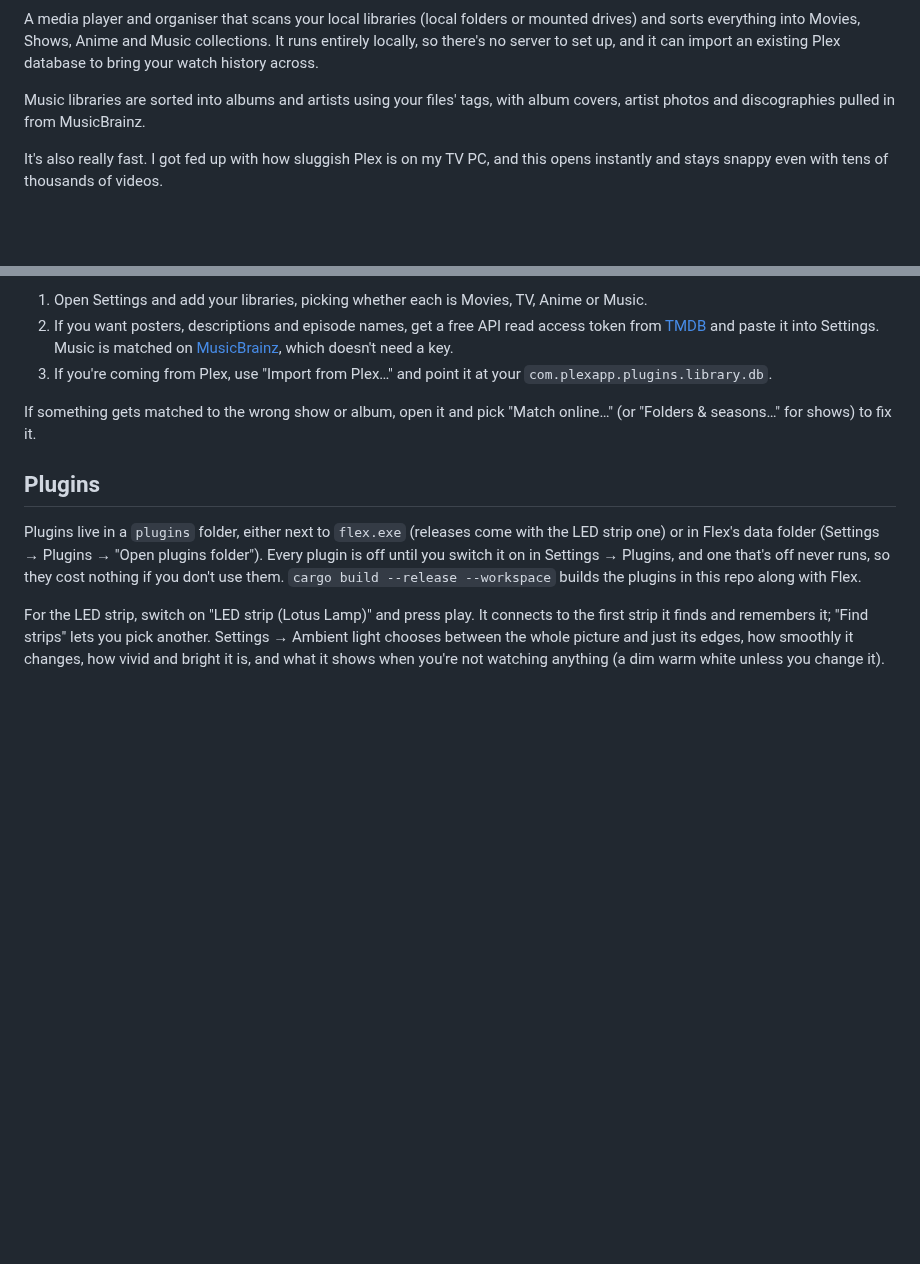
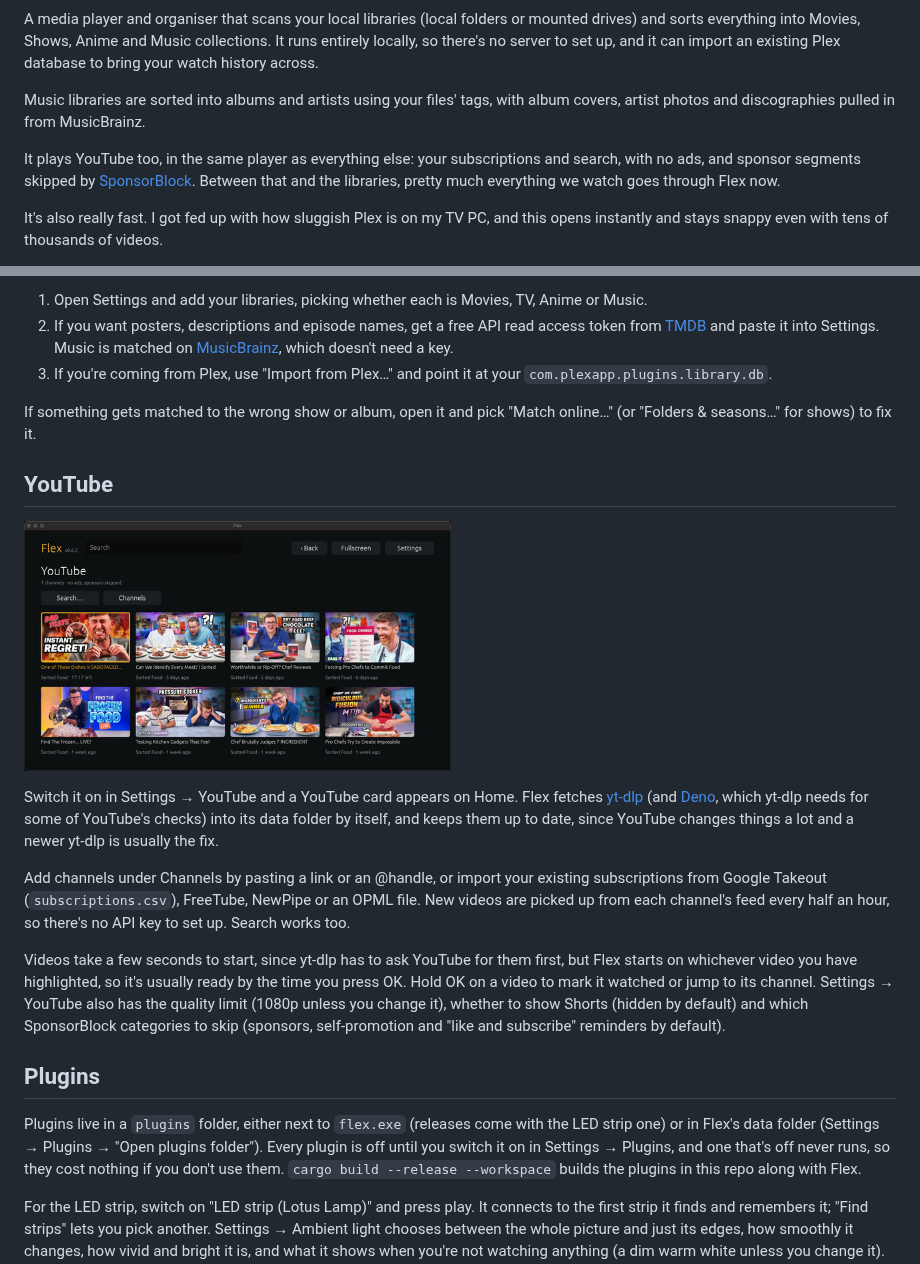
Before and after one commit to catchouli/flex, a Markdown page: README.md, 2 parts joined by grey strips. GitHub-like rendering; pictures changed too: screenshots/youtube-thumb.jpg (added); blank space fills up the shorter version.

Commit message:
README: YouTube, with a screenshot; '1 channel' not '1 channels'

```diff
--- a/README.md
+++ b/README.md
@@ -11,6 +11,11 @@ database to bring your watch history across.
 
 Music libraries are sorted into albums and artists using your files' tags, with album
 covers, artist photos and discographies pulled in from MusicBrainz.
+
+It plays YouTube too, in the same player as everything else: your subscriptions and
+search, with no ads, and sponsor segments skipped by
+[SponsorBlock](https://sponsor.ajay.app). Between that and the libraries, pretty much
+everything we watch goes through Flex now.
 
 It's also really fast. I got fed up with how sluggish Plex is on my TV PC, and this
 opens instantly and stays snappy even with tens of thousands of videos.
@@ -48,6 +53,27 @@ Then:
 If something gets matched to the wrong show or album, open it and pick "Match online…"
 (or "Folders & seasons…" for shows) to fix it.
 
+## YouTube
+
+<a href="screenshots/youtube.jpg"><img src="screenshots/youtube-thumb.jpg" width="49%"></a>
+
+Switch it on in Settings → YouTube and a YouTube card appears on Home. Flex fetches
+[yt-dlp](https://github.com/yt-dlp/yt-dlp) (and [Deno](https://deno.com), which yt-dlp
+needs for some of YouTube's checks) into its data folder by itself, and keeps them up to
+date, since YouTube changes things a lot and a newer yt-dlp is usually the fix.
+
+Add channels under Channels by pasting a link or an @handle, or import your existing
+subscriptions from Google Takeout (`subscriptions.csv`), FreeTube, NewPipe or an OPML
+file. New videos are picked up from each channel's feed every half an hour, so there's no
+API key to set up. Search works too.
+
+Videos take a few seconds to start, since yt-dlp has to ask YouTube for them first, but
+Flex starts on whichever video you have highlighted, so it's usually ready by the time you
+press OK. Hold OK on a video to mark it watched or jump to its channel. Settings →
+YouTube also has the quality limit (1080p unless you change it), whether to show Shorts
+(hidden by default) and which SponsorBlock categories to skip (sponsors, self-promotion
+and "like and subscribe" reminders by default).
+
 ## Plugins
 
 Plugins live in a `plugins` folder, either next to `flex.exe` (releases come with the
```
Also changed, not shown: screenshots/youtube.jpg (added), 1 other file.
